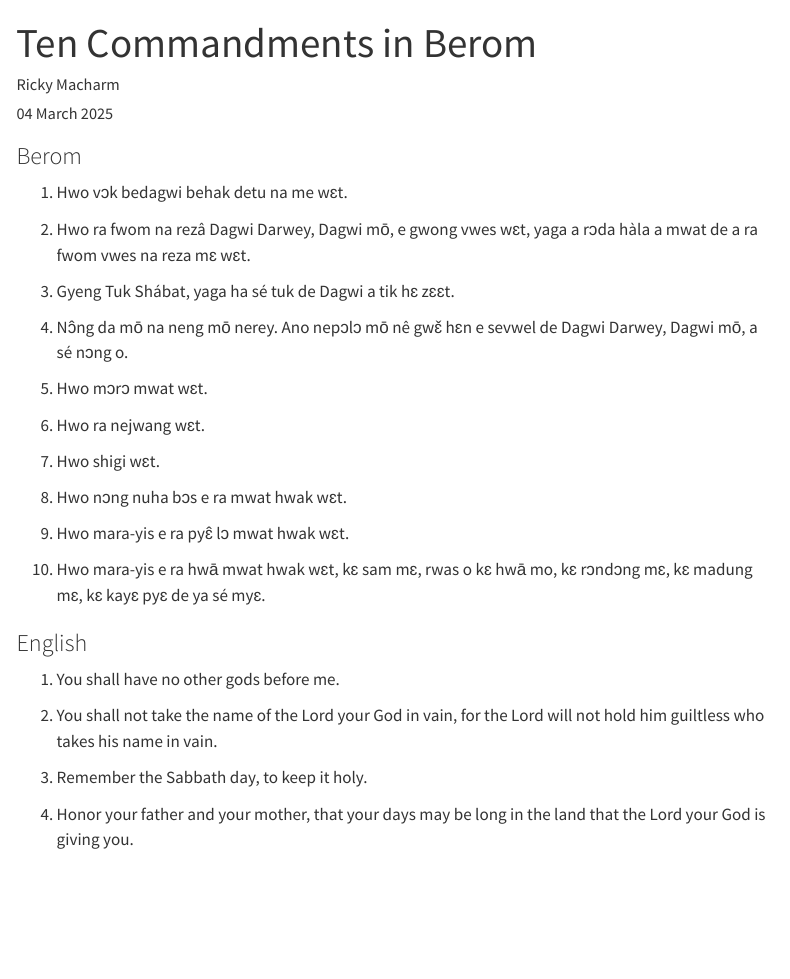
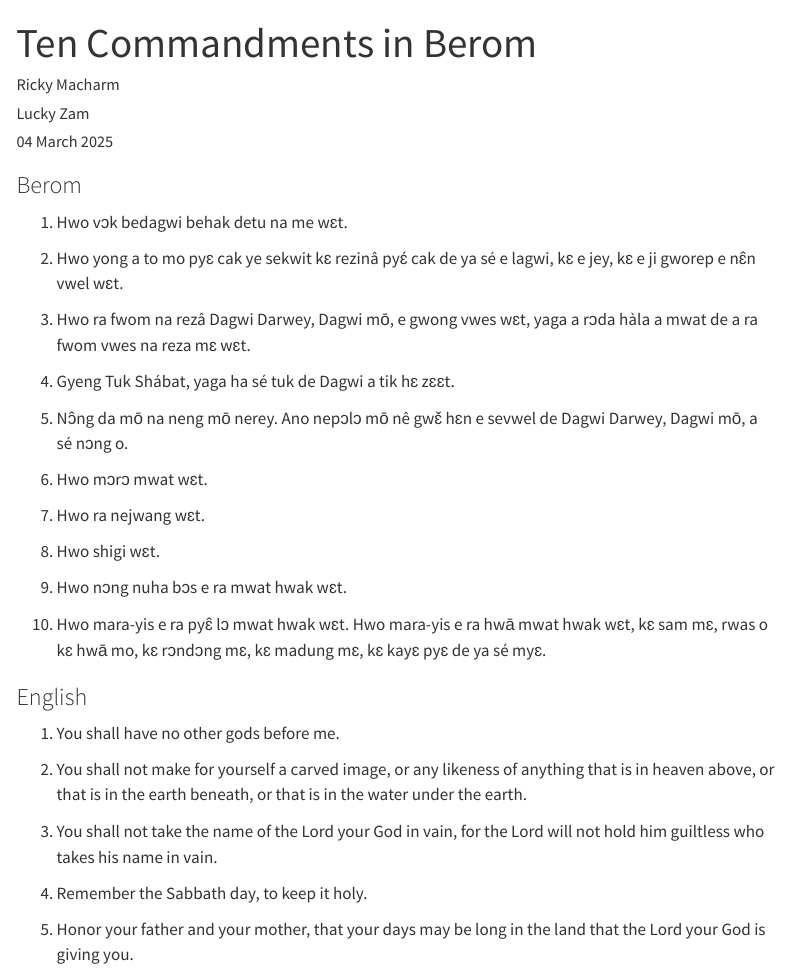
Before and after one commit to BeromLanguageTranslationBoard/BeromLanguageTranslationBoard.github.io, a Quarto document (blog/2025-March-04_Ten_Commandments_in_Berom/ten_commandments.qmd): the page in a window 1100 px wide, from its top. Rendered offline with R 4.5, knitr and Pandoc in place of Quarto, with nearby package versions; menus at the side of the page are left out.

Commit message:
correcton from Lucky

```diff
--- a/blog/2025-March-04_Ten_Commandments_in_Berom/ten_commandments.qmd
+++ b/blog/2025-March-04_Ten_Commandments_in_Berom/ten_commandments.qmd
@@ -1,6 +1,8 @@
 ---
 title: "Ten Commandments in Berom"
-author: "Ricky Macharm"
+author:
+    - "Ricky Macharm"
+    - "Lucky Zam"
 date: "04 March 2025"
 image: Ten_Commandments.jpeg
 categories: [Berom, English, Ten Commandments] # self-defined categories
@@ -16,33 +18,33 @@ jupyter: python3
 ### Berom
 1. Hwo vɔk bedagwi behak detu na me wɛt.
 
-2. Hwo ra fwom na rezâ Dagwi Darwey, Dagwi mō, e gwong vwes wɛt, yaga a rɔda hàla a mwat de a ra fwom vwes na reza mɛ wɛt.
+2. Hwo yong a to mo pyɛ cak ye sekwit kɛ rezinâ pyɛ́ cak de ya sé e lagwi, kɛ e jey, kɛ e ji gworep e nɛ̂n vwel wɛt.
 
-3. Gyeng Tuk Shábat, yaga ha sé tuk de Dagwi a tik hɛ zɛɛt.
+3. Hwo ra fwom na rezâ Dagwi Darwey, Dagwi mō, e gwong vwes wɛt, yaga a rɔda hàla a mwat de a ra fwom vwes na reza mɛ wɛt.
 
-4. Nɔ̂ng da mō na neng mō nerey. Ano nepɔlɔ mō nê gwɛ̌ hɛn e sevwel de Dagwi Darwey, Dagwi mō, a sé nɔng o.
+4. Gyeng Tuk Shábat, yaga ha sé tuk de Dagwi a tik hɛ zɛɛt.
 
-5. Hwo mɔrɔ mwat wɛt.
+5. Nɔ̂ng da mō na neng mō nerey. Ano nepɔlɔ mō nê gwɛ̌ hɛn e sevwel de Dagwi Darwey, Dagwi mō, a sé nɔng o.
 
-6. Hwo ra nejwang wɛt.
+6. Hwo mɔrɔ mwat wɛt.
 
-7. Hwo shigi wɛt.
+7. Hwo ra nejwang wɛt.
 
-8. Hwo nɔng nuha bɔs e ra mwat hwak wɛt.
+8. Hwo shigi wɛt.
 
-9. Hwo mara-yis e ra pyɛ̂ lɔ mwat hwak wɛt.
+9. Hwo nɔng nuha bɔs e ra mwat hwak wɛt.
 
-10. Hwo mara-yis e ra hwā mwat hwak wɛt, kɛ sam mɛ, rwas o kɛ hwā mo, kɛ rɔndɔng mɛ, kɛ madung mɛ, kɛ kayɛ pyɛ de ya sé myɛ.
+10. Hwo mara-yis e ra pyɛ̂ lɔ mwat hwak wɛt. Hwo mara-yis e ra hwā mwat hwak wɛt, kɛ sam mɛ, rwas o kɛ hwā mo, kɛ rɔndɔng mɛ, kɛ madung mɛ, kɛ kayɛ pyɛ de ya sé myɛ.
 
 
 ### English
 1. You shall have no other gods before me.
 
-2. You shall not take the name of the Lord your God in vain, for the Lord will not hold him guiltless who takes his name in vain.
+2. You shall not make for yourself a carved image, or any likeness of anything that is in heaven above, or that is in the earth beneath, or that is in the water under the earth.
 
-3. Remember the Sabbath day, to keep it holy.
+3. You shall not take the name of the Lord your God in vain, for the Lord will not hold him guiltless who takes his name in vain.
 
-4. Honor your father and your mother, that your days may be long in the land that the Lord your God is giving you.
+4. Remember the Sabbath day, to keep it holy.
 
-5. You shall not murder.
+5. Honor your father and your mother, that your days may be long in the land that the Lord your God is giving you.
 
```
Also changed, not shown: blog/2025-March-04_Ten_Commandments_in_Berom/ten_commandments.qmd (10 more changed lines).
